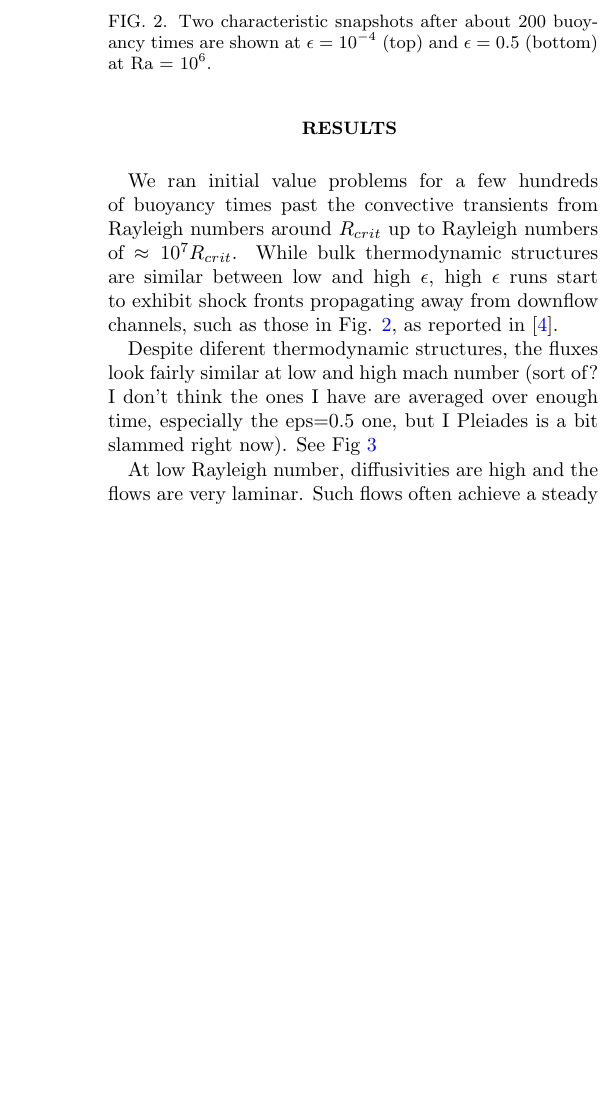
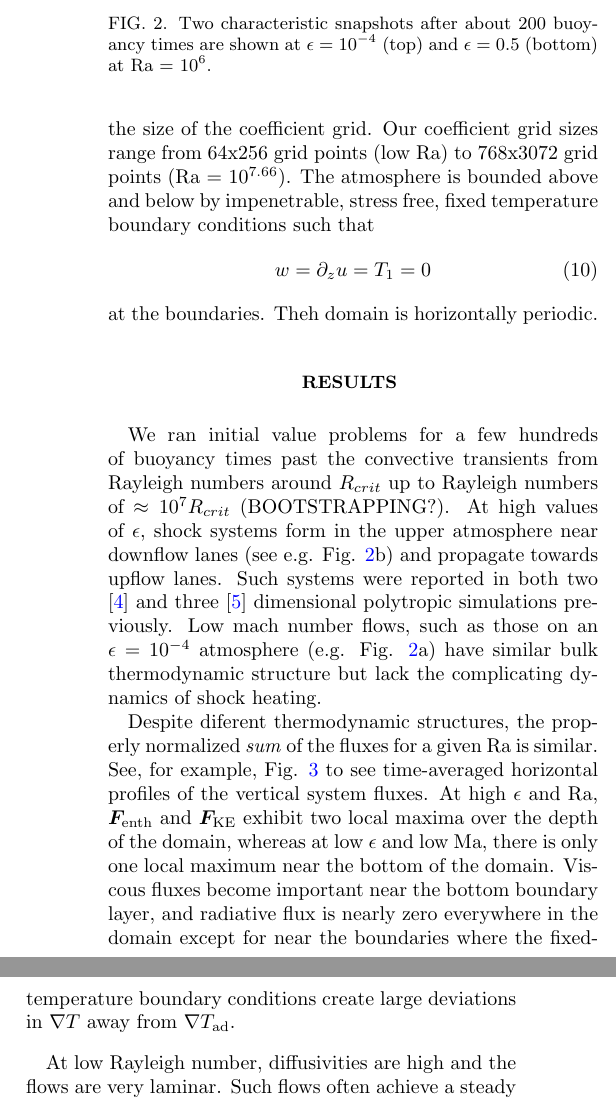
Before and after one commit to evanhanders/stratified_heat_transport_paper2017, a LaTeX paper (tex/nusselt_paper.tex): part of one column of page 3 of 4 before the commit and two parts of the columns of page 3 of 4 after it, the two joined at a grey line, cut so that both start at the same text, the shorter picture padded with empty space. The pictures show the PDF file tex/nusselt_paper.pdf that the author committed with the source.

Commit message:
moar updates, full 3 pages + spill over flushed out a bit

```diff
--- a/tex/nusselt_paper.tex
+++ b/tex/nusselt_paper.tex
@@ -200,9 +196,21 @@ of the Nusselt number.
+physical grid dimensions are 3/2 the size of the coefficient grid.  Our coefficient grid sizes range from
+64x256 grid points (low Ra) to 768x3072 grid points (Ra = $10^{7.66}$).  The atmosphere is bounded above
+and below by impenetrable, stress free, fixed temperature boundary conditions such that
+\begin{equation}
+w = \partial_z u = T_1 = 0
+\end{equation}
+at the boundaries.  Theh domain is horizontally periodic.
 
 \section{Results \label{section:results}}
+
 We ran initial value problems for a few hundreds of buoyancy times past the convective transients from
-Rayleigh numbers around $R_{crit}$ up to Rayleigh numbers of $\approx 10^7 R_{crit}$.  While bulk thermodynamic
-structures are similar between low and high $\epsilon$, high $\epsilon$ runs start to exhibit shock fronts
-propagating away from downflow channels, such as those in Fig. \ref{fig:entropy_snapshots}, as reported in \cite{cattaneo&all1990}.
+Rayleigh numbers around $R_{crit}$ up to Rayleigh numbers of $\approx 10^7 R_{crit}$ (BOOTSTRAPPING?).  At
+high values of $\epsilon$, shock systems form in the upper atmosphere near downflow lanes
+(see e.g. Fig. \ref{fig:entropy_snapshots}b) and propagate towards upflow lanes.  Such systems were reported in
+both two \cite{cattaneo&all1990} and three \cite{malagoli&all1990} dimensional polytropic simulations previously.
+Low mach number flows, such as those on an $\epsilon = 10^{-4}$ atmosphere (e.g. Fig. \ref{fig:entropy_snapshots}a)
+have similar bulk thermodynamic structure but lack the complicating dynamics of shock heating.
+
 \begin{figure}[t]
 \includegraphics[width=3.4375in]{./figs/snapshots_fig.png}
 \caption{Two characteristic snapshots after about 200 buoyancy times are shown at $\epsilon=10^{-4}$ (top)
@@ -210,9 +218,13 @@ and $\epsilon=0.5$ (bottom) at Ra = $10^6$.
 \label{fig:entropy_snapshots} }
 \end{figure}
 
-Despite diferent thermodynamic structures, the fluxes look fairly similar at low and high mach number (sort of?
-I don't think the ones I have are averaged over enough time, especially the eps=0.5 one, but I Pleiades is
-a bit slammed right now).  See Fig \ref{fig:flux_profiles}
+Despite diferent thermodynamic structures, the properly normalized \emph{sum} of the fluxes for a given
+Ra is similar.  See, for example, Fig. \ref{fig:flux_profiles} to see time-averaged horizontal profiles of
+the vertical system fluxes.  At high $\epsilon$ and Ra, $\bm{F}_{\text{enth}}$ and $\bm{F}_{\text{KE}}$
+exhibit two local maxima over the depth of the domain, whereas at low $\epsilon$ and low Ma, there is only
+one local maximum near the bottom of the domain.  Viscous fluxes become important near the bottom boundary
+layer, and radiative flux is nearly zero everywhere in the domain except for near the boundaries where the
+fixed-temperature boundary conditions create large deviations in $\grad T$ away from $\grad T_{\text{ad}}$.
 
 \begin{figure}[b]
 \includegraphics[width=3.4375in]{./figs/fluxes_fig.png}
```
Also changed, not shown: tex/nusselt_paper.pdf, tex/nusselt_paper.tex (31 more changed lines).
